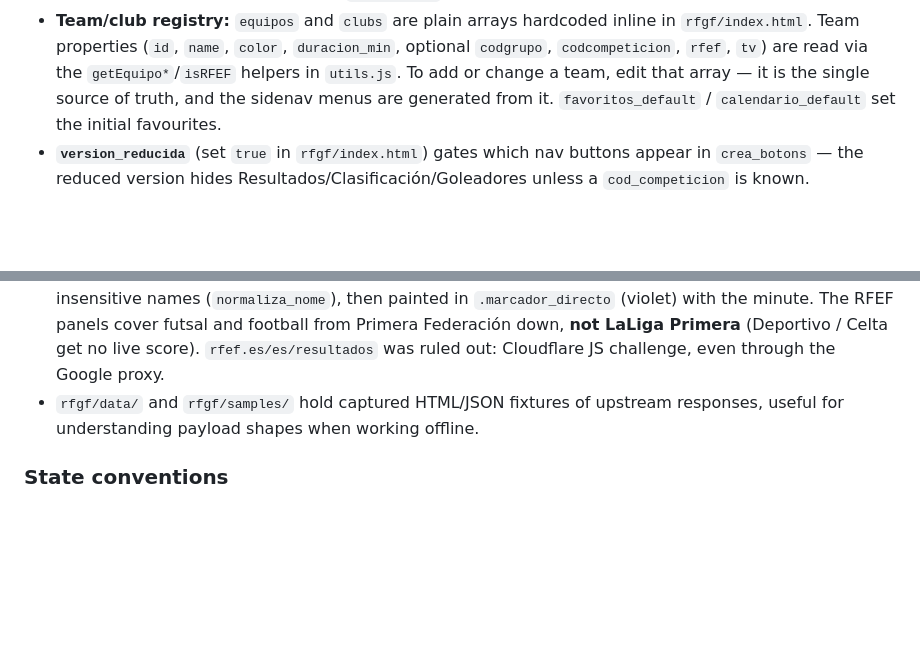
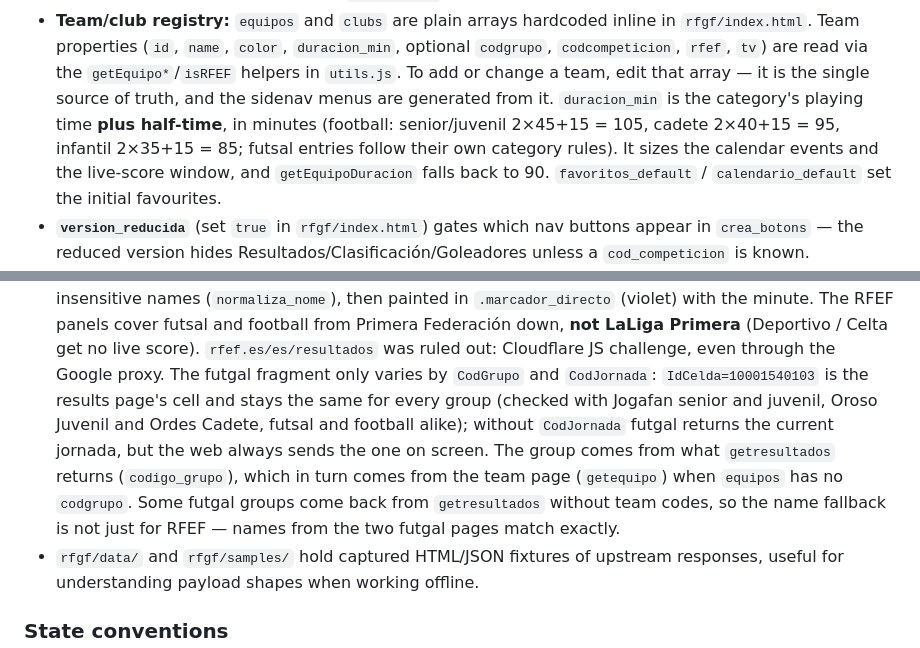
Before and after one commit to jmvilarinho/tiempo, a Markdown page: CLAUDE.md, 2 parts joined by grey strips. Rendered like a GitHub page; blank space fills up the shorter version.

Commit message:
docs: document duracion_min and the futgal live-score parameters
Co-Authored-By: Claude Opus 5.5 (1M context) <noreply@anthropic.com>

```diff
--- a/CLAUDE.md
+++ b/CLAUDE.md
@@ -228,7 +228,10 @@ When changing data sources, update these constants rather than scattering URLs.
   `rfgf/index.html`. Team properties (`id`, `name`, `color`, `duracion_min`, optional
   `codgrupo`, `codcompeticion`, `rfef`, `tv`) are read via the `getEquipo*`/`isRFEF` helpers
   in `utils.js`. To add or change a team, edit that array — it is the single source of truth,
-  and the sidenav menus are generated from it. `favoritos_default` / `calendario_default`
+  and the sidenav menus are generated from it. `duracion_min` is the category's playing time
+  **plus half-time**, in minutes (football: senior/juvenil 2×45+15 = 105, cadete 2×40+15 = 95,
+  infantil 2×35+15 = 85; futsal entries follow their own category rules). It sizes the
+  calendar events and the live-score window, and `getEquipoDuracion` falls back to 90. `favoritos_default` / `calendario_default`
   set the initial favourites.
 - **`version_reducida`** (set `true` in `rfgf/index.html`) gates which nav buttons appear in
   `crea_botons` — the reduced version hides Resultados/Clasificación/Goleadores unless a
@@ -266,6 +269,14 @@ When changing data sources, update these constants rather than scattering URLs.
   panels cover futsal and football from Primera Federación down, **not LaLiga Primera**
   (Deportivo / Celta get no live score). `rfef.es/es/resultados` was ruled out: Cloudflare
   JS challenge, even through the Google proxy.
+  The futgal fragment only varies by `CodGrupo` and `CodJornada`: `IdCelda=10001540103` is the
+  results page's cell and stays the same for every group (checked with Jogafan senior and
+  juvenil, Oroso Juvenil and Ordes Cadete, futsal and football alike); without `CodJornada`
+  futgal returns the current jornada, but the web always sends the one on screen. The group
+  comes from what `getresultados` returns (`codigo_grupo`), which in turn comes from the team
+  page (`getequipo`) when `equipos` has no `codgrupo`. Some futgal groups come back from
+  `getresultados` without team codes, so the name fallback is not just for RFEF — names from
+  the two futgal pages match exactly.
 - `rfgf/data/` and `rfgf/samples/` hold captured HTML/JSON fixtures of upstream responses,
   useful for understanding payload shapes when working offline.
 
```
